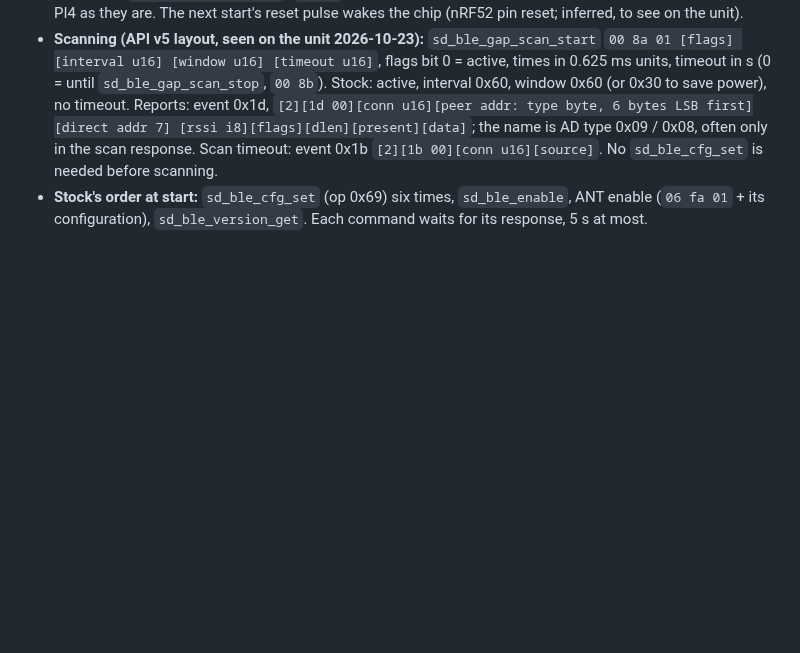
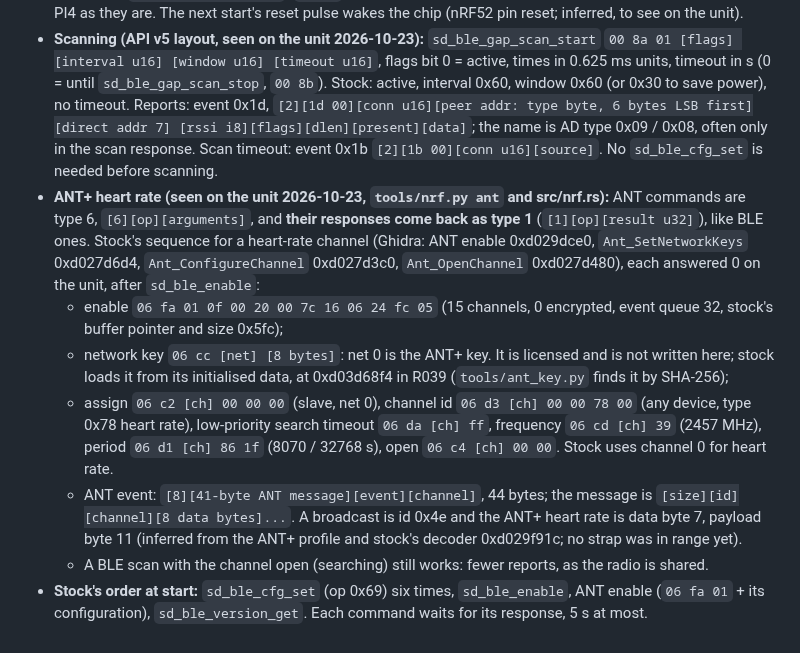
Before and after one commit to taladjidi/bryton-rustfw, a Markdown page: BOARD.md, the part around the change. Rendered like a GitHub page; blank space fills up the shorter version.

```diff
--- a/BOARD.md
+++ b/BOARD.md
@@ -194,5 +194,21 @@ nRF5 SDK serialization. Traced in the stock firmware (Ghidra: ser_app_hal_hw_ini
   timeout. Reports: event 0x1d, `[2][1d 00][conn u16][peer addr: type byte, 6 bytes LSB first][direct addr 7]
   [rssi i8][flags][dlen][present][data]`; the name is AD type 0x09 / 0x08, often only in the scan response. Scan
   timeout: event 0x1b `[2][1b 00][conn u16][source]`. No `sd_ble_cfg_set` is needed before scanning.
+- **ANT+ heart rate (seen on the unit 2026-10-23, `tools/nrf.py ant` and src/nrf.rs):** ANT commands are type 6,
+  `[6][op][arguments]`, and **their responses come back as type 1** (`[1][op][result u32]`), like BLE ones. Stock's
+  sequence for a heart-rate channel (Ghidra: ANT enable 0xd029dce0, `Ant_SetNetworkKeys` 0xd027d6d4,
+  `Ant_ConfigureChannel` 0xd027d3c0, `Ant_OpenChannel` 0xd027d480), each answered 0 on the unit, after
+  `sd_ble_enable`:
+  - enable `06 fa 01 0f 00 20 00 7c 16 06 24 fc 05` (15 channels, 0 encrypted, event queue 32, stock's buffer
+    pointer and size 0x5fc);
+  - network key `06 cc [net] [8 bytes]`: net 0 is the ANT+ key. It is licensed and is not written here; stock
+    loads it from its initialised data, at 0xd03d68f4 in R039 (`tools/ant_key.py` finds it by SHA-256);
+  - assign `06 c2 [ch] 00 00 00` (slave, net 0), channel id `06 d3 [ch] 00 00 78 00` (any device, type 0x78 heart
+    rate), low-priority search timeout `06 da [ch] ff`, frequency `06 cd [ch] 39` (2457 MHz), period
+    `06 d1 [ch] 86 1f` (8070 / 32768 s), open `06 c4 [ch] 00 00`. Stock uses channel 0 for heart rate.
+  - ANT event: `[8][41-byte ANT message][event][channel]`, 44 bytes; the message is `[size][id][channel][8 data
+    bytes]...`. A broadcast is id 0x4e and the ANT+ heart rate is data byte 7, payload byte 11 (inferred from the
+    ANT+ profile and stock's decoder 0xd029f91c; no strap was in range yet).
+  - A BLE scan with the channel open (searching) still works: fewer reports, as the radio is shared.
 - **Stock's order at start:** `sd_ble_cfg_set` (op 0x69) six times, `sd_ble_enable`, ANT enable (`06 fa 01` + its
   configuration), `sd_ble_version_get`. Each command waits for its response, 5 s at most.
```
Also changed, not shown: AGENTS.md (+7 -2 lines), README.md (+32 -8 lines), docs/screen.png, 12 other files.
